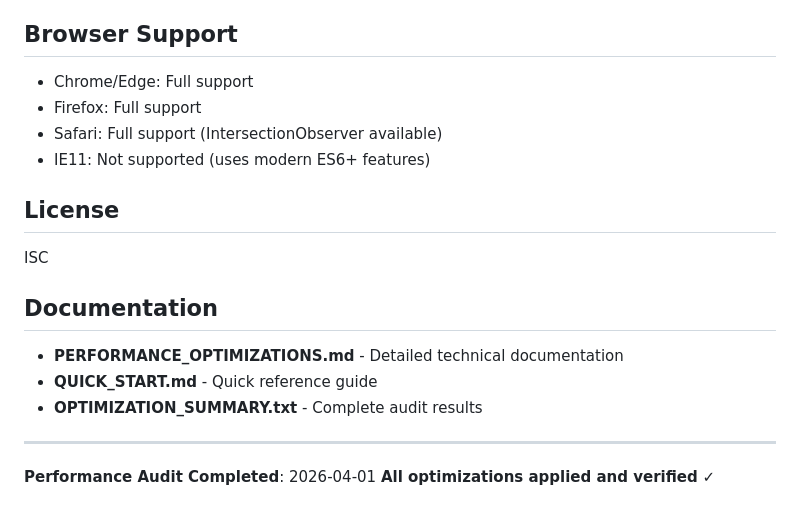
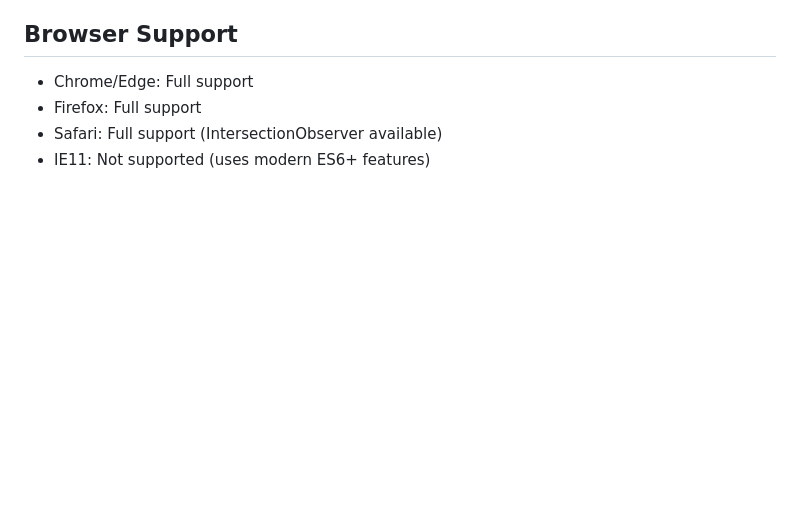
Before and after one commit to adityajkate/movie-op, a Markdown page: README.md, the part around the change. Rendered like a GitHub page; blank space fills up the shorter version.

```diff
--- a/README.md
+++ b/README.md
@@ -173,18 +173,3 @@ CORS_ORIGIN=*
 - Firefox: Full support
 - Safari: Full support (IntersectionObserver available)
 - IE11: Not supported (uses modern ES6+ features)
-
-## License
-
-ISC
-
-## Documentation
-
-- **PERFORMANCE_OPTIMIZATIONS.md** - Detailed technical documentation
-- **QUICK_START.md** - Quick reference guide
-- **OPTIMIZATION_SUMMARY.txt** - Complete audit results
-
----
-
-**Performance Audit Completed**: 2026-04-01
-**All optimizations applied and verified** ✓
```
